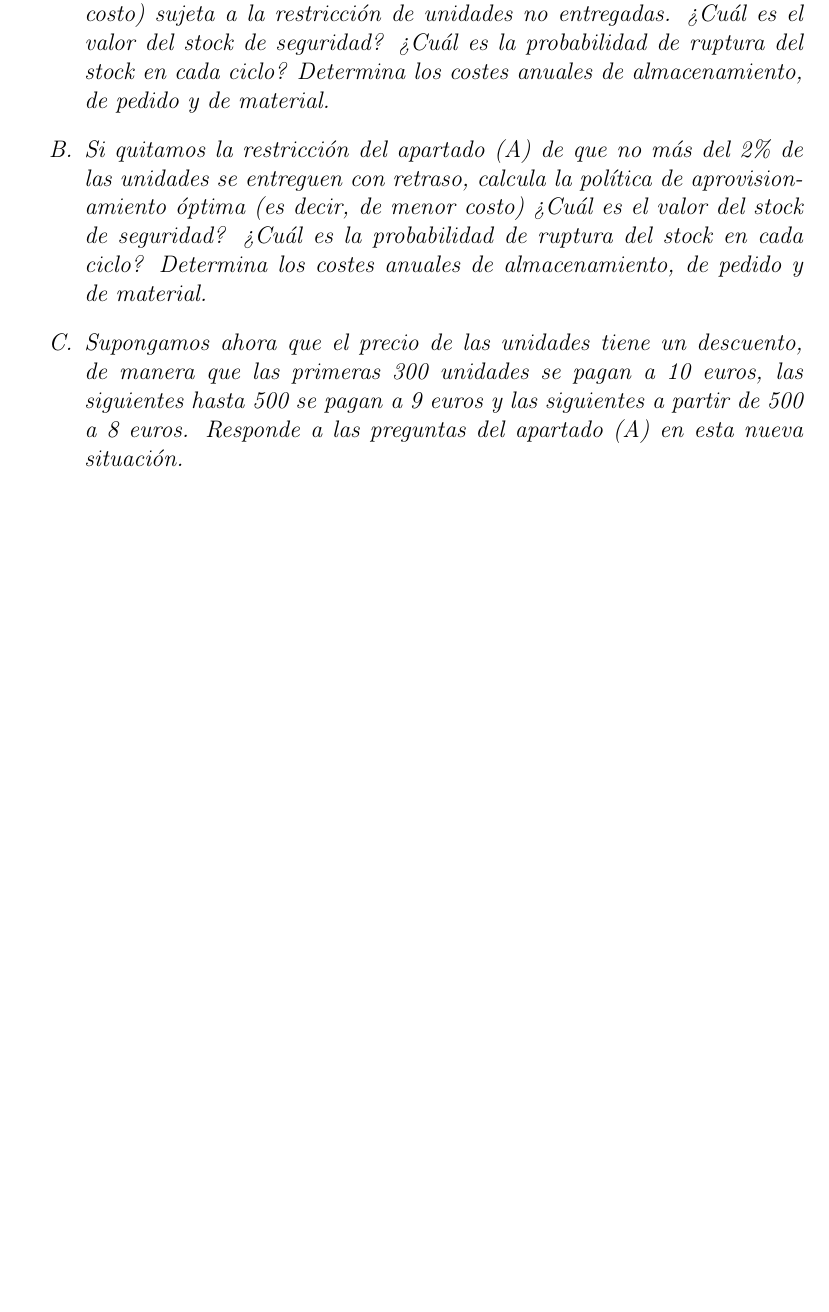
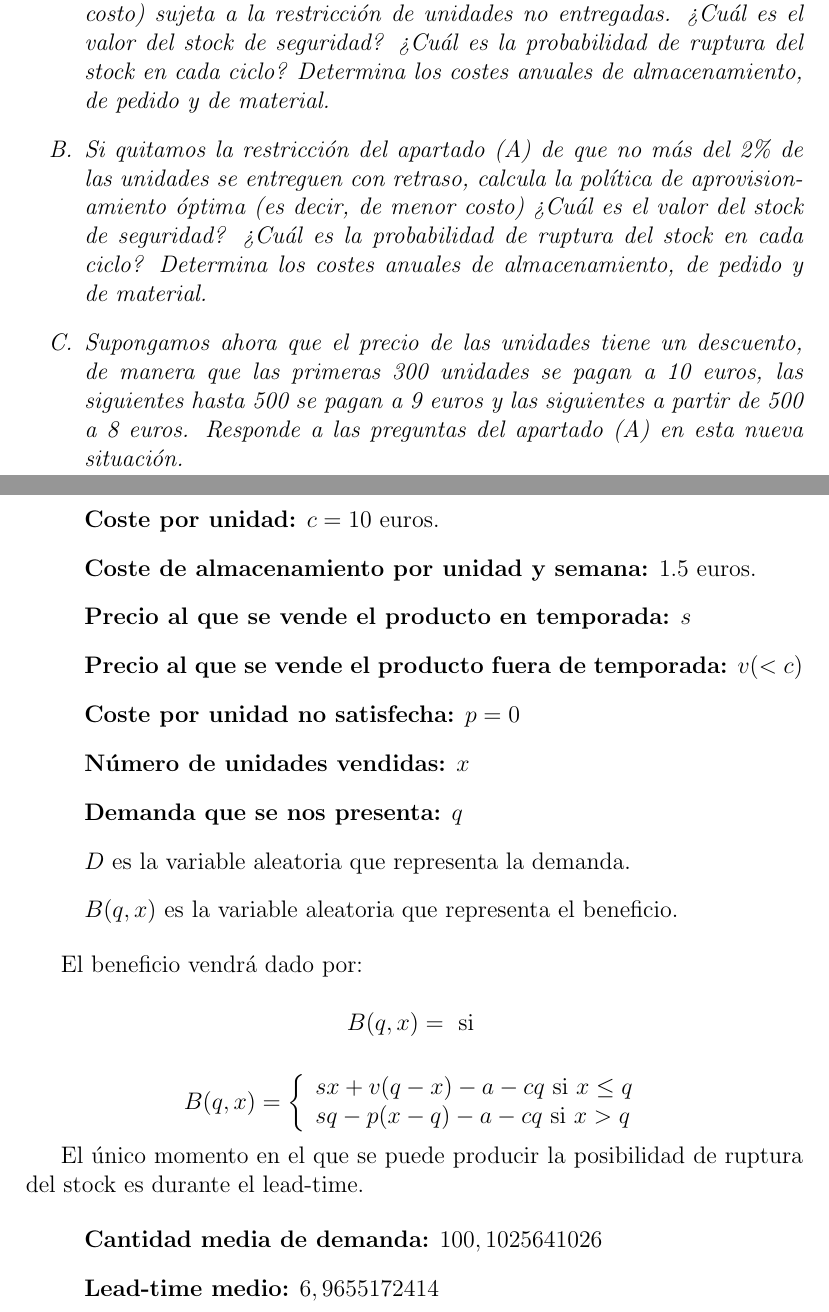
Before and after one commit to pbarbero/MasterModelizacionMatematica, a LaTeX document (Parte3/parte3.tex): part of page 3 of 3 before the commit and two parts of pages 3 and 4 of 4 after it, the two joined at a grey line, cut so that both start at the same text, the shorter picture padded with empty space. Compiled offline with pdfLaTeX.

Commit message:
add model part3

```diff
--- a/Parte3/parte3.tex
+++ b/Parte3/parte3.tex
@@ -87,4 +87,44 @@ En caso de ruptura del stock, las unidades retrasadas se dejan sin entregar y se
 \end{itemize}
 
 \end{exercise}
+
+\begin{itemize}
+\item[] \textbf{Coste por pedido:} $a = 500$ euros.
+\item[] \textbf{Coste por unidad:} $c = 10$ euros.
+\item[] \textbf{Coste de almacenamiento por unidad y semana:} $1.5$ euros.
+
+\item[] \textbf{Precio al que se vende el producto en temporada:} $s $
+\item[] \textbf{Precio al que se vende el producto fuera de temporada:} $v (< c) $
+\item[] \textbf{Coste por unidad no satisfecha:} $p = 0$
+
+
+\item[] \textbf{N\'umero de unidades vendidas:} $x$
+\item[] \textbf{Demanda que se nos presenta:} $q$
+
+\item[] $D$ es la variable aleatoria que representa la demanda.
+\item[] $B(q,x)$ es la variable aleatoria que representa el beneficio.
+\end{itemize}
+
+El beneficio vendr\'a dado por:
+
+$$ B(q,x) = \text{ si }$$
+
+	\begin{equation*}
+	B(q,x) = \left\lbrace \begin{array}{l}
+		sx + v(q - x) - a - cq \text{ si } x\leq q \\
+		sq - p(x - q) - a - cq \text{ si } x > q
+	\end{array}
+	\right.
+	\end{equation*}
+
+El \'unico momento en el que se puede producir la posibilidad de ruptura del stock es durante el lead-time.
+
+\begin{itemize}
+\item[] \textbf{Cantidad media de demanda:} $100,1025641026$
+\item[] \textbf{Lead-time medio:} $6,9655172414$
+
+\end{itemize}
+
+
+
 \end{document}
```
Also changed, not shown: 2 other files.
